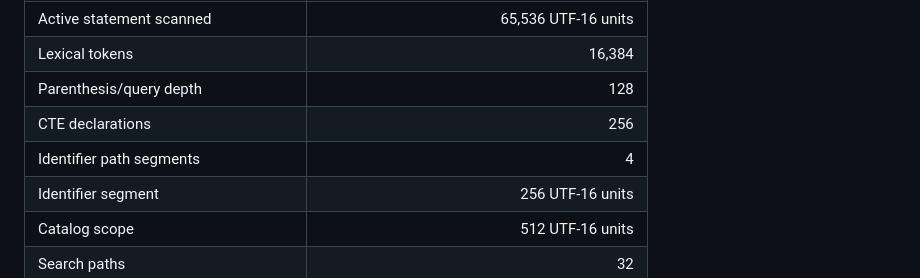
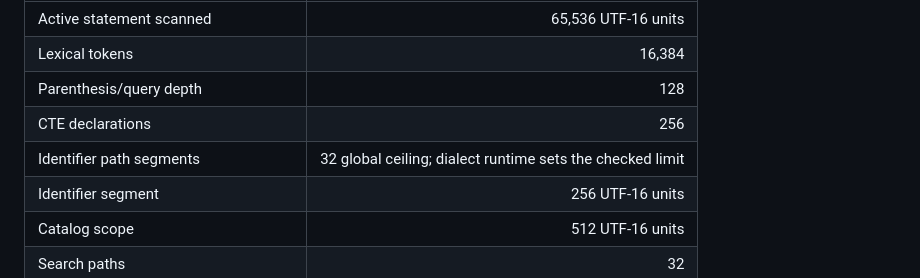
Before and after one commit to marimo-team/codemirror-sql, a Markdown page: docs/adr/0005-parser-independent-relation-completion.md, the part around the change. Rendered like a GitHub page.

Commit message:
docs(vnext): clarify dialect path depth budget

```diff
--- a/docs/adr/0005-parser-independent-relation-completion.md
+++ b/docs/adr/0005-parser-independent-relation-completion.md
@@ -518,7 +518,7 @@ The initial checked limits are:
 | Lexical tokens | 16,384 |
 | Parenthesis/query depth | 128 |
 | CTE declarations | 256 |
-| Identifier path segments | 4 |
+| Identifier path segments | 32 global ceiling; dialect runtime sets the checked limit |
 | Identifier segment | 256 UTF-16 units |
 | Catalog scope | 512 UTF-16 units |
 | Search paths | 32 |
```
